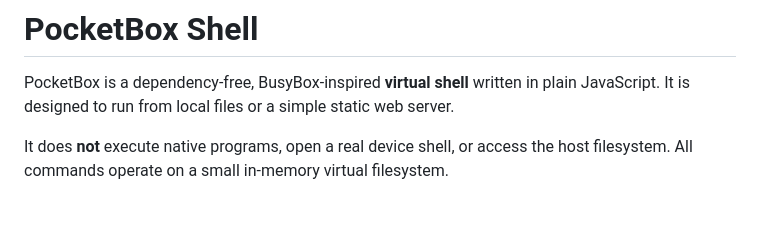
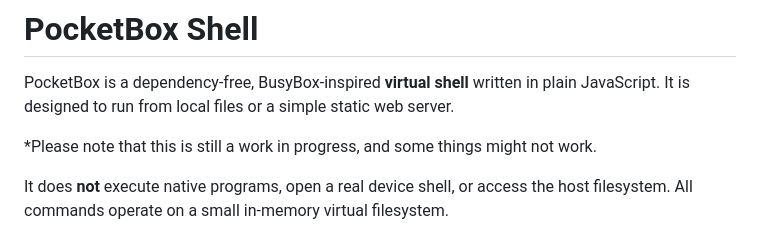
Before and after one commit to stingraze/stingraze.github.io, a Markdown page: README.md, the part around the change. Rendered like a GitHub page; blank space fills up the shorter version.

```diff
--- a/README.md
+++ b/README.md
@@ -1,6 +1,8 @@
 # PocketBox Shell
 
 PocketBox is a dependency-free, BusyBox-inspired **virtual shell** written in plain JavaScript. It is designed to run from local files or a simple static web server.
+
+*Please note that this is still a work in progress, and some things might not work.
 
 It does **not** execute native programs, open a real device shell, or access the host filesystem. All commands operate on a small in-memory virtual filesystem.
 
```
